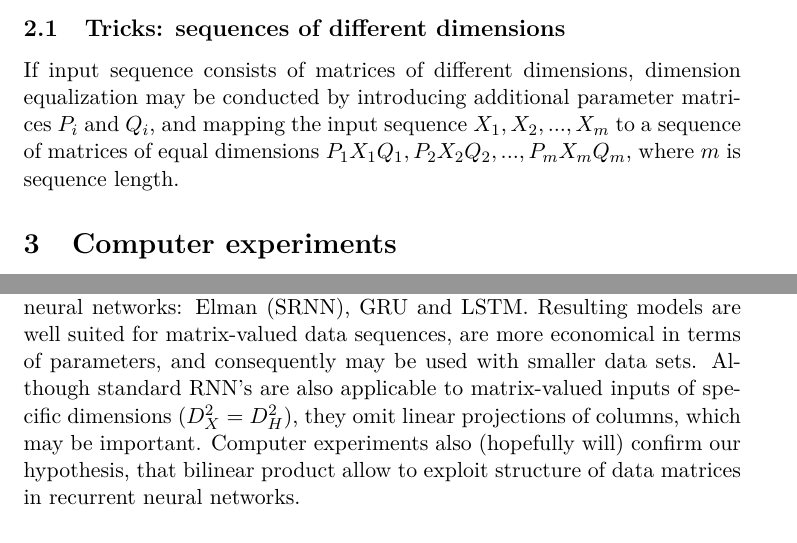
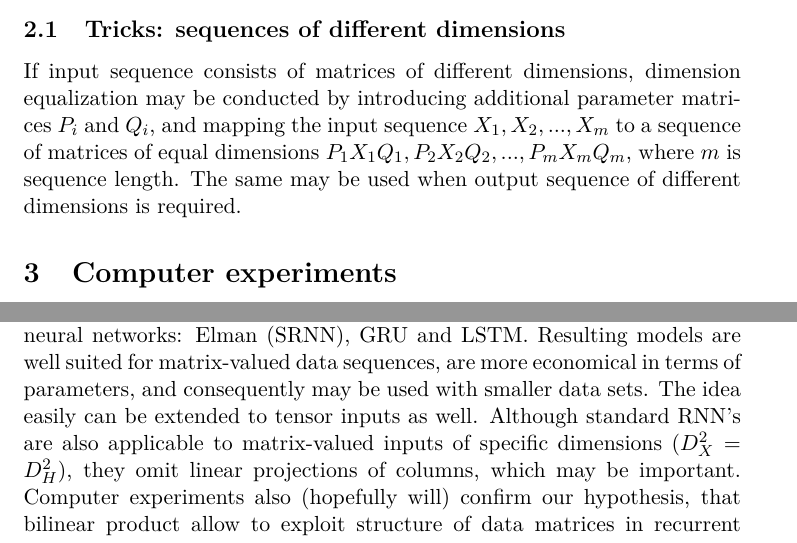
Before and after one commit to povidanius/bilinear_rnn, a LaTeX document (bilinear_rnn.tex): two parts of pages 4 and 5 of 7, joined at a grey line, cut so that both start at the same text. Compiled offline with pdfLaTeX.

Commit message:
.tex modifications.

```diff
--- a/bilinear_rnn.tex
+++ b/bilinear_rnn.tex
@@ -283,7 +283,7 @@ H_{t} &= U_{t}\odot \tilde{H}_{t} + (1_{D_{H}^{1}}1_{D_{H}^{2}}^{T} - U_{t})\odo
 
 \subsection{Tricks: sequences of different dimensions}
 If input sequence consists of matrices of different dimensions, dimension equalization may be conducted by introducing additional parameter matrices $P_{i}$ and $Q_{i}$, and mapping the input sequence $X_{1}, X_{2},...,X_{m}$ to a sequence of matrices of equal dimensions $P_{1}X_{1}Q_{1},P_{2}X_{2}Q_{2},...,P_{m}X_{m}Q_{m}$,
-where $m$ is sequence length.
+where $m$ is sequence length. The same may be used when output sequence of different dimensions is required.
 
 
 
@@ -338,7 +338,7 @@ $10 \times 10$ matrices $X_{1}, X_{2}, ... X_{20}$ composed of ....., and $10 \t
 
 \section{Conclusions}
 
-We applied bilinear products to derive modifications of popular recurrent neural networks: Elman (SRNN), GRU and LSTM. Resulting models are well suited for matrix-valued data sequences, are more economical in terms of parameters, and consequently may be used with smaller data sets. Although standard RNN's are also applicable to matrix-valued inputs of specific dimensions ($D_{X}^{2} = D_{H}^{2}$), they omit linear projections of columns, which may be important. Computer experiments also (hopefully will) confirm our hypothesis, that bilinear product allow to exploit structure of data matrices in recurrent neural networks.
+We applied bilinear products to derive modifications of popular recurrent neural networks: Elman (SRNN), GRU and LSTM. Resulting models are well suited for matrix-valued data sequences, are more economical in terms of parameters, and consequently may be used with smaller data sets. The idea easily can be extended to tensor inputs as well. Although standard RNN's are also applicable to matrix-valued inputs of specific dimensions ($D_{X}^{2} = D_{H}^{2}$), they omit linear projections of columns, which may be important. Computer experiments also (hopefully will) confirm our hypothesis, that bilinear product allow to exploit structure of data matrices in recurrent neural networks.
 
 
 
```
Also changed, not shown: bilinear_rnn.pdf, 1 other file.
